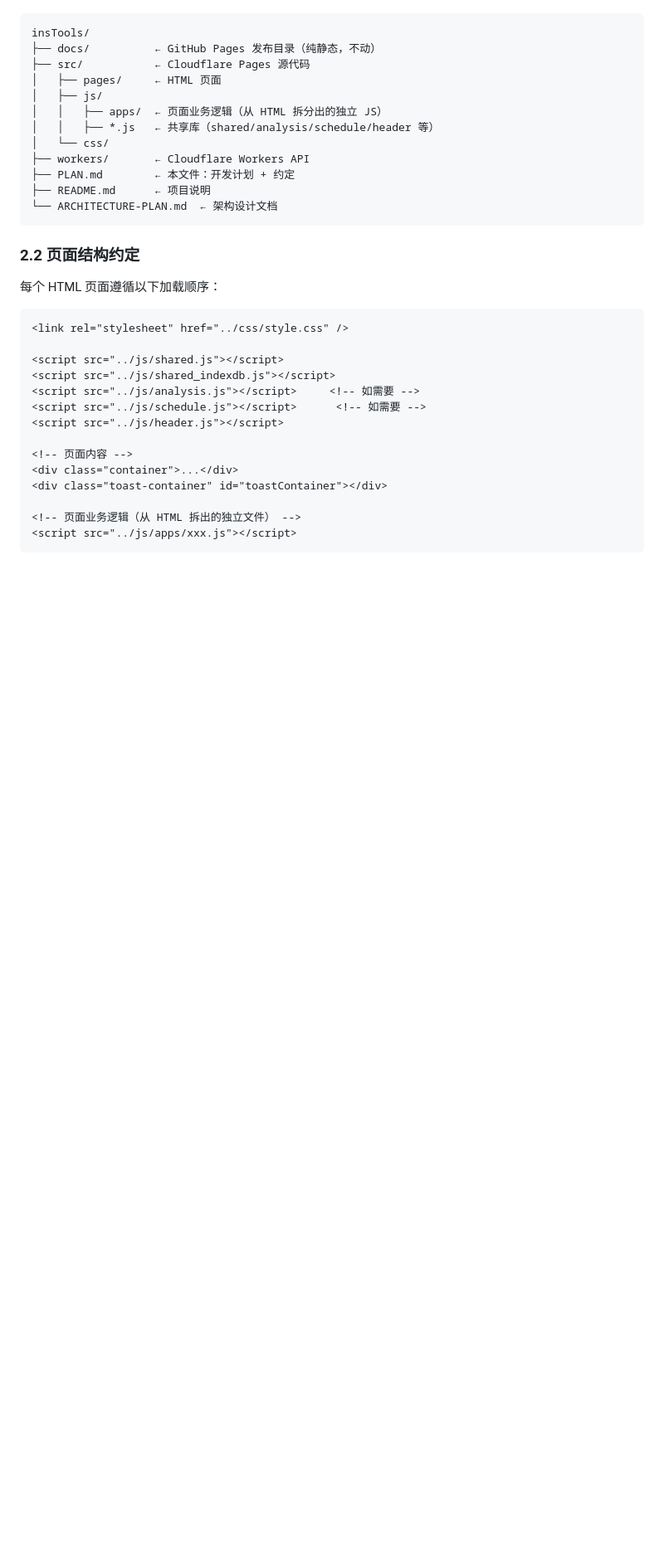
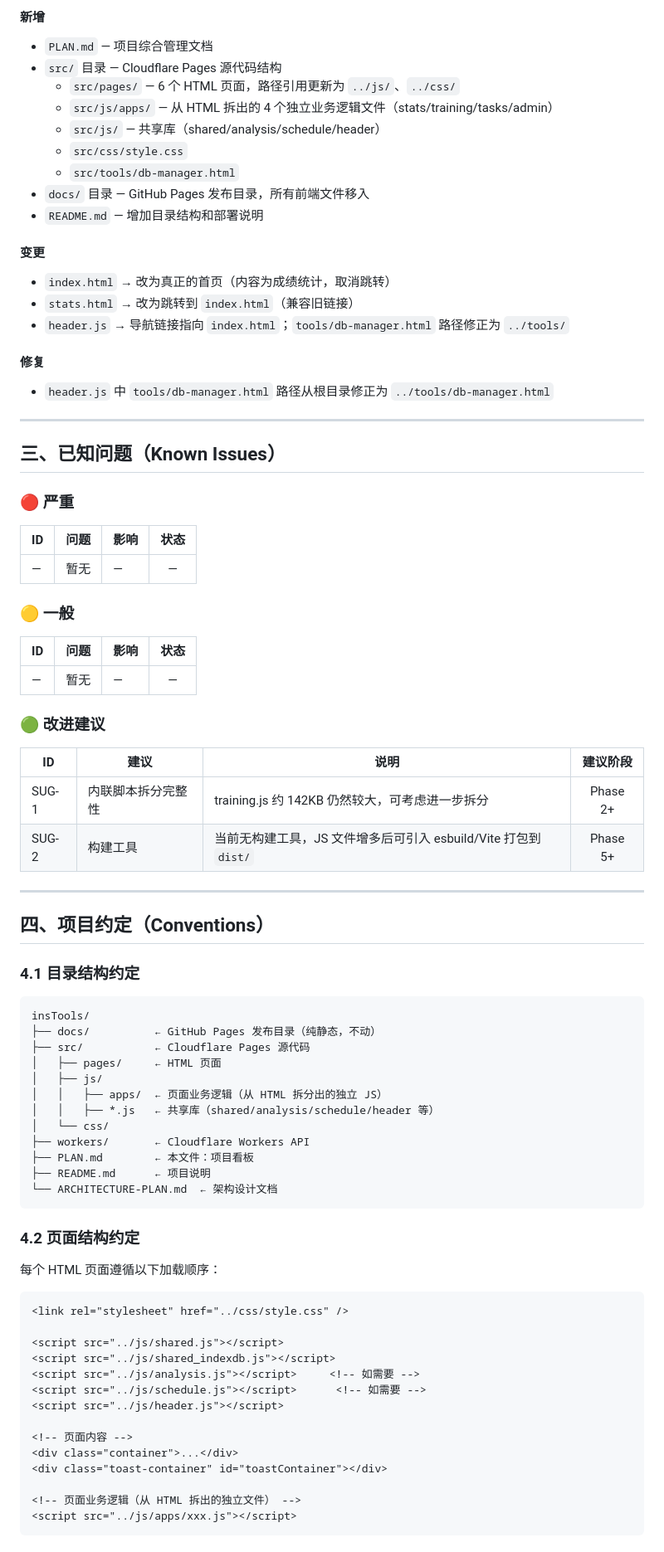
Before and after one commit to BK-Y/ins_training_tool, a Markdown page: PLAN.md, the part around one of its changes. Shown at 83% size. Rendered like a GitHub page; blank space fills up the shorter version.

````diff
--- a/PLAN.md
+++ b/PLAN.md
@@ -22,3 +70,50 @@ Phase 5 ░░░░░░░░░░░░░░░░░░   0%  部署 Clou
+#### 新增
+- `PLAN.md` — 项目综合管理文档
+- `src/` 目录 — Cloudflare Pages 源代码结构
+  - `src/pages/` — 6 个 HTML 页面，路径引用更新为 `../js/`、`../css/`
+  - `src/js/apps/` — 从 HTML 拆出的 4 个独立业务逻辑文件（stats/training/tasks/admin）
+  - `src/js/` — 共享库（shared/analysis/schedule/header）
+  - `src/css/style.css`
+  - `src/tools/db-manager.html`
+- `docs/` 目录 — GitHub Pages 发布目录，所有前端文件移入
+- `README.md` — 增加目录结构和部署说明
+
+#### 变更
+- `index.html` → 改为真正的首页（内容为成绩统计，取消跳转）
+- `stats.html` → 改为跳转到 `index.html`（兼容旧链接）
+- `header.js` → 导航链接指向 `index.html`；`tools/db-manager.html` 路径修正为 `../tools/`
+
+#### 修复
+- `header.js` 中 `tools/db-manager.html` 路径从根目录修正为 `../tools/db-manager.html`
+
+---
+
+## 三、已知问题（Known Issues）
+
+### 🔴 严重
+
+| ID | 问题 | 影响 | 状态 |
+|----|------|------|:----:|
+| — | 暂无 | — | — |
+
+### 🟡 一般
+
+| ID | 问题 | 影响 | 状态 |
+|----|------|------|:----:|
+| — | 暂无 | — | — |
+
+### 🟢 改进建议
+
+| ID | 建议 | 说明 | 建议阶段 |
+|----|------|------|:--------:|
+| SUG-1 | 内联脚本拆分完整性 | training.js 约 142KB 仍然较大，可考虑进一步拆分 | Phase 2+ |
+| SUG-2 | 构建工具 | 当前无构建工具，JS 文件增多后可引入 esbuild/Vite 打包到 `dist/` | Phase 5+ |
+
+---
+
+## 四、项目约定（Conventions）
+
+### 4.1 目录结构约定
 
 ```
 insTools/
@@ -30,12 +125,12 @@ insTools/
 │   │   ├── *.js   ← 共享库（shared/analysis/schedule/header 等）
 │   └── css/
 ├── workers/       ← Cloudflare Workers API
-├── PLAN.md        ← 本文件：开发计划 + 约定
+├── PLAN.md        ← 本文件：项目看板
 ├── README.md      ← 项目说明
 └── ARCHITECTURE-PLAN.md  ← 架构设计文档
 ```
 
-### 2.2 页面结构约定
+### 4.2 页面结构约定
 
 每个 HTML 页面遵循以下加载顺序：
 
````
Also changed, not shown: other parts of PLAN.md (+101 -82 lines).
